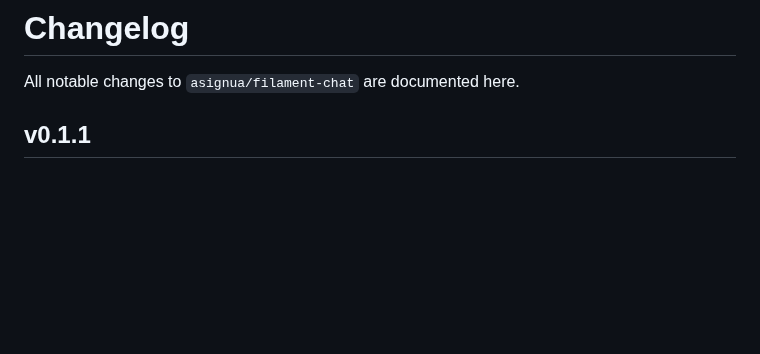
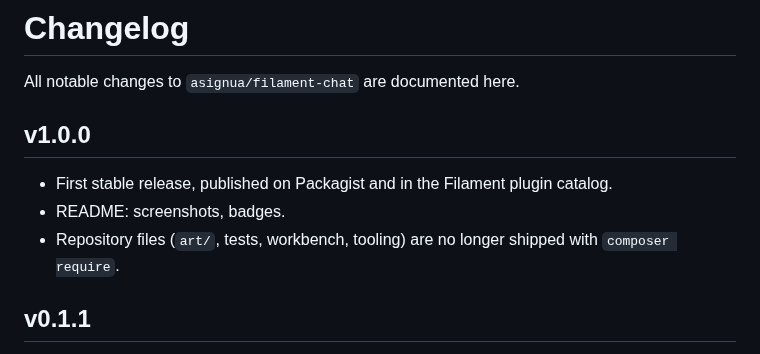
Before and after one commit to asignua/filament-chat, a Markdown page: CHANGELOG.md, the part around the change. Rendered like a GitHub page; blank space fills up the shorter version.

Commit message:
release: v1.0.0 — screenshots, badges, Stand With Ukraine, export-ignore
Co-Authored-By: Claude Opus 5.5 <noreply@anthropic.com>

```diff
--- a/CHANGELOG.md
+++ b/CHANGELOG.md
@@ -1,6 +1,12 @@
 # Changelog
 
 All notable changes to `asignua/filament-chat` are documented here.
+
+## v1.0.0
+
+- First stable release, published on Packagist and in the Filament plugin catalog.
+- README: screenshots, badges.
+- Repository files (`art/`, tests, workbench, tooling) are no longer shipped with `composer require`.
 
 ## v0.1.1
 
```
Also changed, not shown: README.md (+27 -0 lines), art/chat-page-dark.jpg (added), art/chat-page.jpg (added), art/cover.jpg (added), art/mention.jpg (added), art/slide-over.jpg (added), 2 other files.
